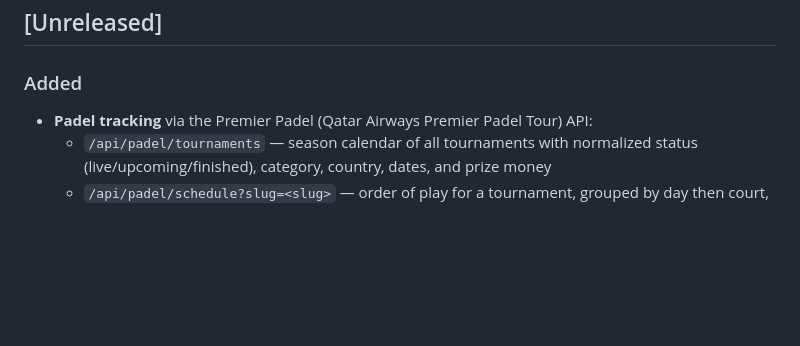
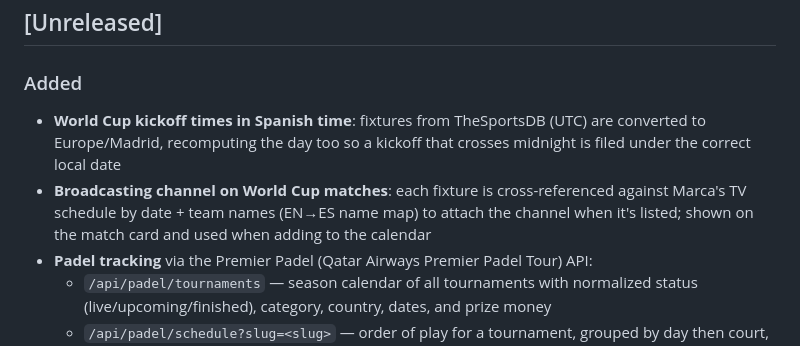
Before and after one commit to lucas-bonilla/tv-sports, a Markdown page: CHANGELOG.md, the part around the change. Rendered like a GitHub page; blank space fills up the shorter version.

Commit message:
docs: changelog para horario España y canal del Mundial

```diff
--- a/CHANGELOG.md
+++ b/CHANGELOG.md
@@ -8,6 +8,8 @@ and this project adheres to [Semantic Versioning](https://semver.org/spec/v2.0.0
 ## [Unreleased]
 
 ### Added
+- **World Cup kickoff times in Spanish time**: fixtures from TheSportsDB (UTC) are converted to Europe/Madrid, recomputing the day too so a kickoff that crosses midnight is filed under the correct local date
+- **Broadcasting channel on World Cup matches**: each fixture is cross-referenced against Marca's TV schedule by date + team names (EN→ES name map) to attach the channel when it's listed; shown on the match card and used when adding to the calendar
 - **Padel tracking** via the Premier Padel (Qatar Airways Premier Padel Tour) API:
   - `/api/padel/tournaments` — season calendar of all tournaments with normalized status (live/upcoming/finished), category, country, dates, and prize money
   - `/api/padel/schedule?slug=<slug>` — order of play for a tournament, grouped by day then court, with teams, set scores, round, and live/completed status
```
